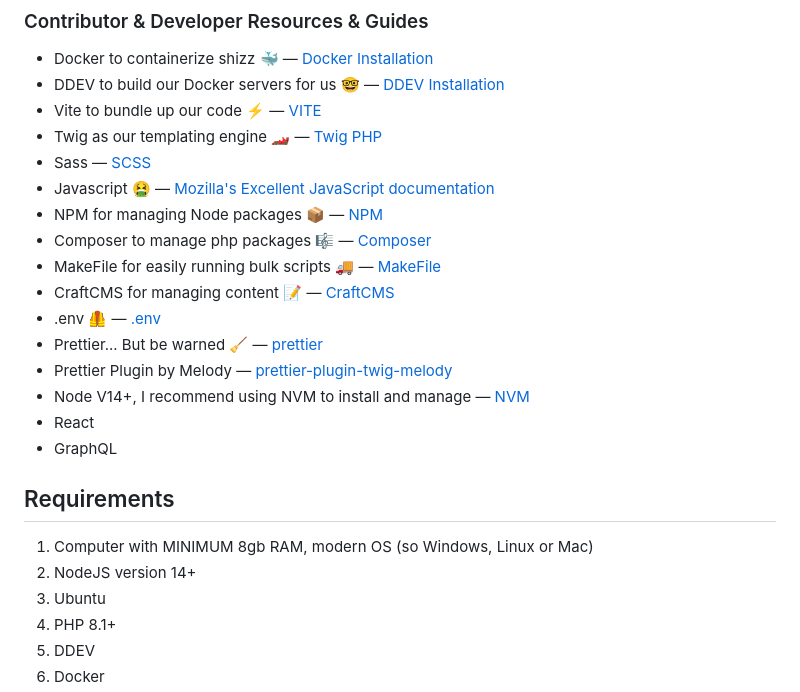
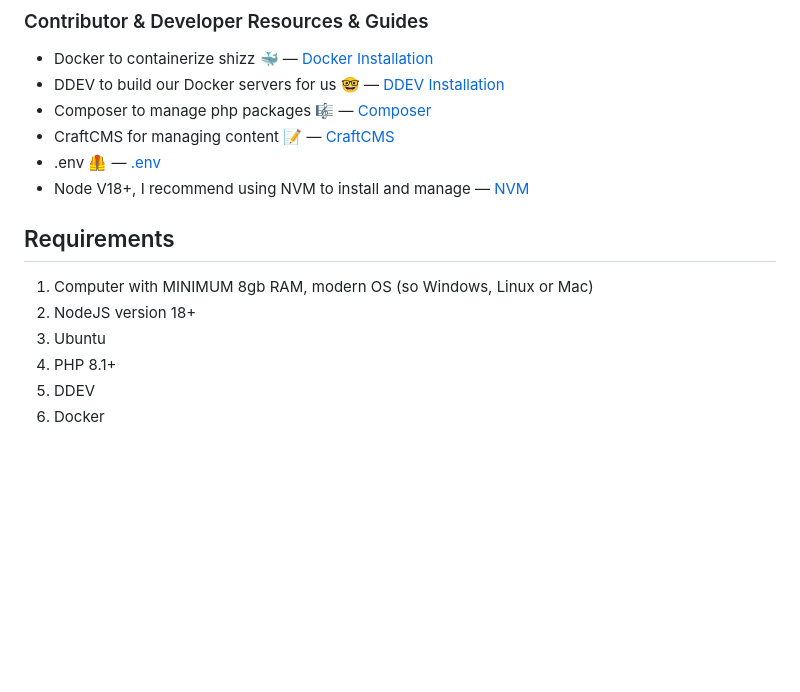
Before and after one commit to drivebrandstudio/Craft5, a Markdown page: README.md, the part around the change. Rendered like a GitHub page; blank space fills up the shorter version.

```diff
--- a/README.md
+++ b/README.md
@@ -10,24 +10,14 @@
 ### Contributor & Developer Resources & Guides
    - Docker to containerize shizz 🐳 — [Docker Installation](https://ddev.readthedocs.io/en/latest/users/install/docker-installation/)
    - DDEV to build our Docker servers for us 🤓 — [DDEV Installation](https://ddev.readthedocs.io/en/latest/users/install/ddev-installation/#wsl2-docker-desktop-install-script)
-   - Vite to bundle up our code ⚡ — [VITE](https://vitejs.dev/)
-   - Twig as our templating engine 🏎️ — [Twig PHP](https://twig.symfony.com/doc/3.x/)
-   - Sass — [SCSS](https://sass-lang.com/documentation/syntax/)
-   - Javascript 🤮 — [Mozilla's Excellent JavaScript documentation](https://developer.mozilla.org/en-US/docs/Web/JavaScript)
-   - NPM for managing Node packages 📦 — [NPM](https://docs.npmjs.com/cli/v9)
    - Composer to manage php packages 🎼 — [Composer](https://getcomposer.org/doc/)
-   - MakeFile for easily running bulk scripts 🚚 — [MakeFile](https://www.gnu.org/software/make/manual/make.html)
    - CraftCMS for managing content 📝 — [CraftCMS](https://craftcms.com/docs/)
    - .env 🦺 — [.env](https://www.dotenv.org/docs)
-   - Prettier... But be warned 🧹 — [prettier](https://prettier.io/)
-   - Prettier Plugin by Melody  — [prettier-plugin-twig-melody](https://github.com/trivago/prettier-plugin-twig-melody?tab=readme-ov-file#install)
-   - Node V14+, I recommend using NVM to install and manage — [NVM]([https://github.com/nvm-sh/nvm](https://github.com/nvm-sh/nvm?tab=readme-ov-file#installing-and-updating))
-   - React
-   - GraphQL
+   - Node V18+, I recommend using NVM to install and manage — [NVM]([https://github.com/nvm-sh/nvm](https://github.com/nvm-sh/nvm?tab=readme-ov-file#installing-and-updating))
 
 ## Requirements
 1. Computer with MINIMUM 8gb RAM, modern OS (so Windows, Linux or Mac)
-1. NodeJS version 14+
+1. NodeJS version 18+
 2. Ubuntu
 3. PHP 8.1+
 4. DDEV
```
